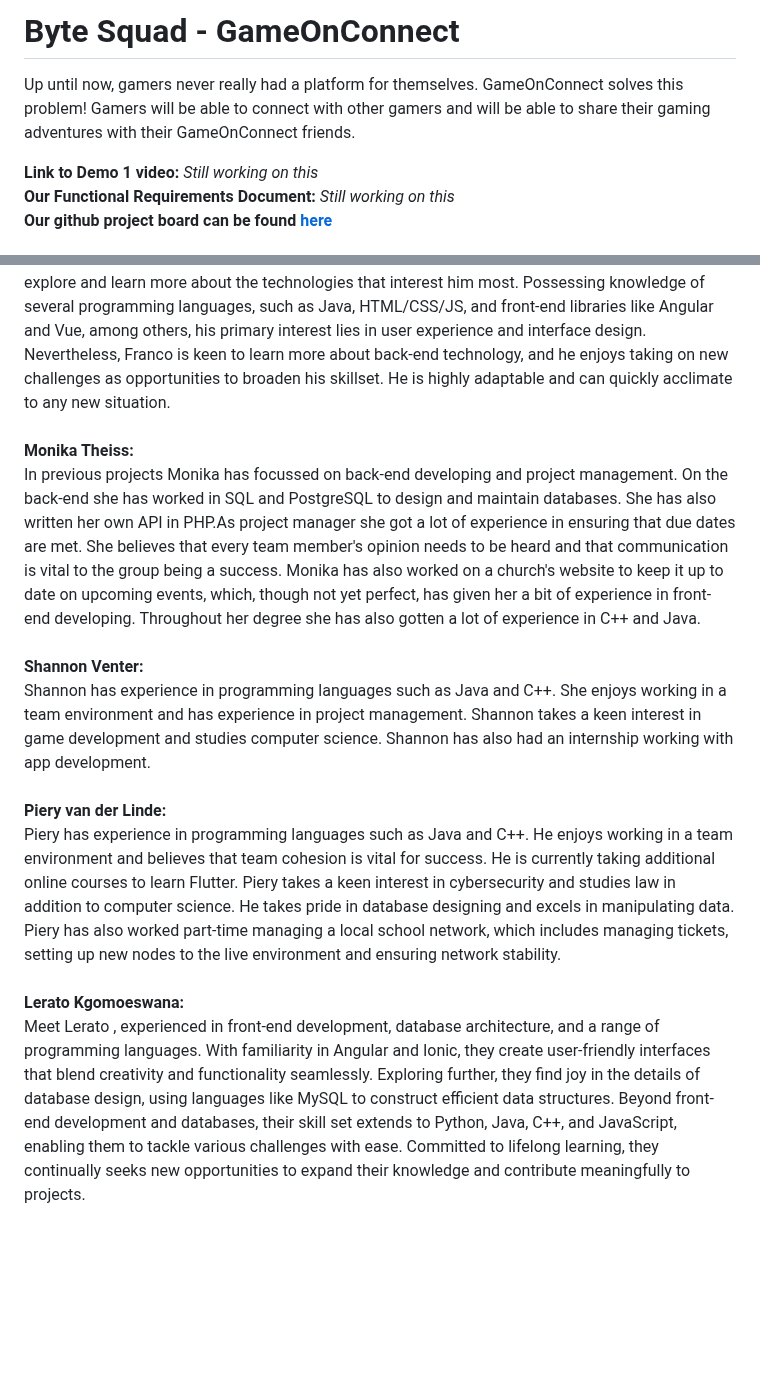
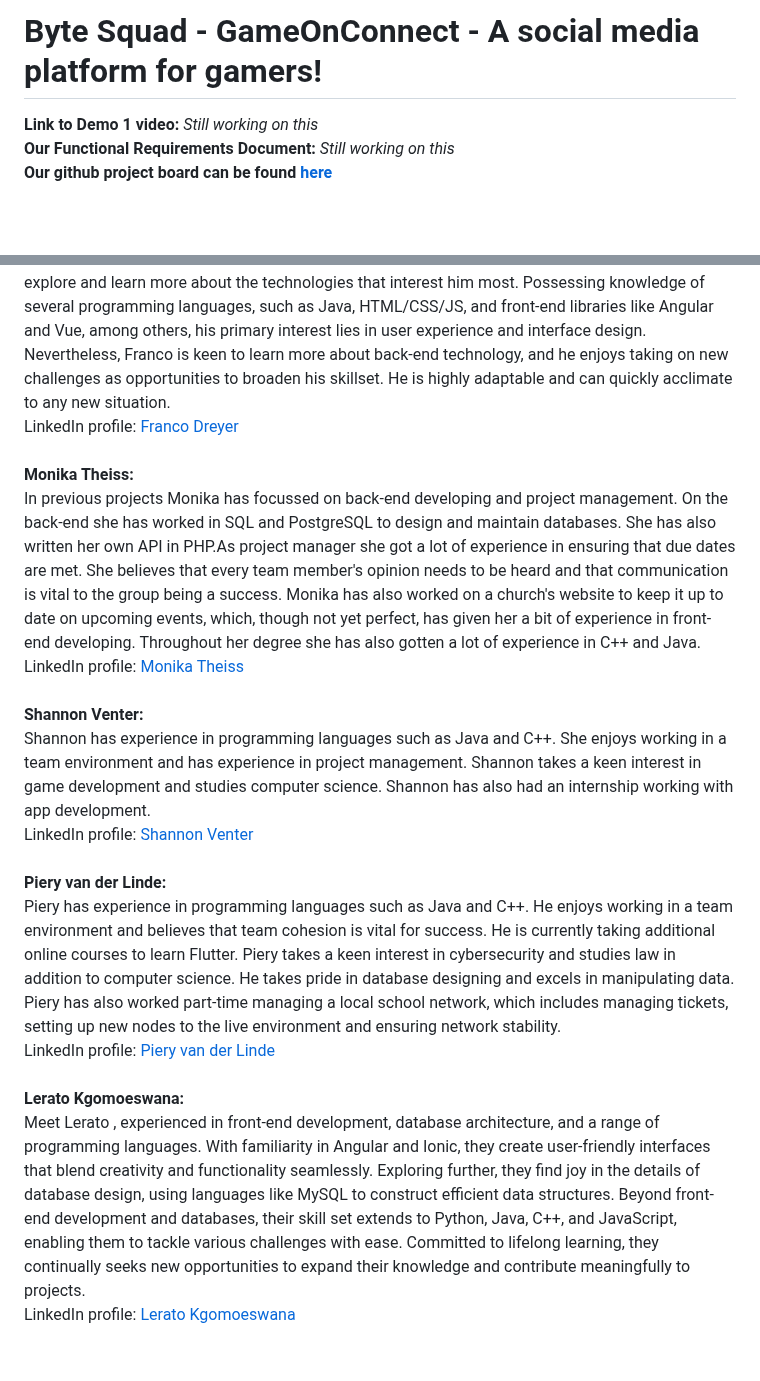
Before and after one commit to COS301-SE-2024/GameOnConnect, a Markdown page: README.md, 2 parts joined by grey strips. Drawn GitHub-style; blank space fills up the shorter version.

Commit message:
Update README.md
Added LinkedIn profiles

```diff
--- a/README.md
+++ b/README.md
@@ -1,8 +1,4 @@
-# Byte Squad - GameOnConnect
-
-Up until now, gamers never really had a platform for themselves. GameOnConnect solves this problem!
-Gamers will be able to connect with other gamers and will be able to share their gaming adventures with their GameOnConnect friends.
-
+# Byte Squad - GameOnConnect - A social media platform for gamers!
 
 **Link to Demo 1 video:** *Still working on this* <br>
 **Our Functional Requirements Document:** *Still working on this* <br>
@@ -11,17 +7,28 @@ Gamers will be able to connect with other gamers and will be able to share their
 # Team members description #
 **Franco Dreyer:**<br>
 Franco is a student pursuing a BSc in Information and Knowledge Systems, with substantial experience in front-end development. Currently, he is undertaking an online course focused on interaction design, user research, and user experience design. With a deep interest in design and interaction design, Franco spends his free time working on individual projects that allow him to explore and learn more about the technologies that interest him most. Possessing knowledge of several programming languages, such as Java, HTML/CSS/JS, and front-end libraries like Angular and Vue, among others, his primary interest lies in user experience and interface design. Nevertheless, Franco is keen to learn more about back-end technology, and he enjoys taking on new challenges as opportunities to broaden his skillset. He is highly adaptable and can quickly acclimate to any new situation.
+<br>
+LinkedIn profile: [Franco Dreyer](https://www.linkedin.com/in/franco-dreyer-2186b4258)
 <br><br>
 **Monika Theiss:** <br>
 In previous projects Monika has focussed on back-end developing and project management. On the back-end she has worked in SQL and PostgreSQL to design and maintain databases. She has also written her own API in PHP.As project manager she got a lot of experience in ensuring that due dates are met. She believes that every team member's opinion needs to be heard and that communication is vital to the group being a success. Monika has also worked on a church's website to keep it up to date on upcoming events, which, though not yet perfect, has given her a bit of experience in front-end developing. Throughout her degree she has also gotten a lot of experience in C++ and Java.
+<br>
+LinkedIn profile: [Monika Theiss](https://www.linkedin.com/in/monika-theiss-b3723a286)
 <br><br>
 **Shannon Venter:** <br>
 Shannon has experience in programming languages such as Java and C++. She enjoys working in a team environment and has experience in project management. Shannon takes a keen interest in game development and studies computer science. Shannon has also had an internship working with app development.
+<br>
+LinkedIn profile: [Shannon Venter](https://www.linkedin.com/in/shannon-venter-508113279/)
 <br><br>
 **Piery van der Linde:** <br>
 Piery has experience in programming languages such as Java and C++. He enjoys working in a team environment and believes that team cohesion is vital for success. He is currently taking additional online courses to learn Flutter. Piery takes a keen interest in cybersecurity and studies law in addition to computer science. He takes pride in database designing and excels in manipulating data. Piery has also worked part-time managing a local school network, which includes managing tickets, setting up new nodes to the live environment and ensuring network stability.
+<br>
+LinkedIn profile: [Piery van der Linde](https://www.linkedin.com/in/piery-van-der-linde-6687121b8/)
 <br><br>
 **Lerato Kgomoeswana:** <br>
 Meet Lerato , experienced in front-end development, database architecture, and a range of programming languages. With familiarity in Angular and Ionic, they create user-friendly interfaces that blend creativity and functionality seamlessly. Exploring further, they find joy in the details of database design, using languages like MySQL to construct efficient data structures. Beyond front-end development and databases, their skill set extends to Python, Java,
-C++, and JavaScript, enabling them to tackle various challenges with ease. Committed to lifelong learning, they  continually seeks new opportunities to expand their knowledge and contribute meaningfully to projects.
+C++, and JavaScript, enabling them to tackle various challenges with ease. Committed to lifelong learning, they  continually seeks new opportunities to expand their knowledge and contribute meaningfully to
+projects.
+<br>
+LinkedIn profile: [Lerato Kgomoeswana](https://www.linkedin.com/in/lerato-kgomoeswana-694500256/)
 <br><br>
```
